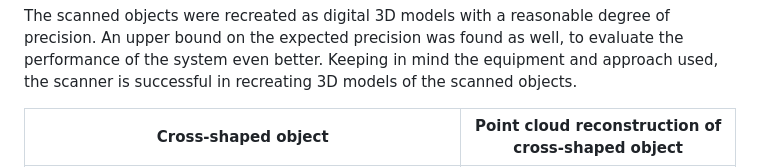
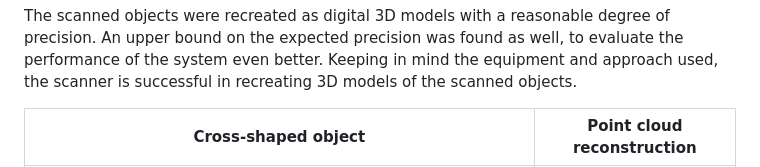
Before and after one commit to andreasgpetersen/30330-project---3D-Scanner-with-camera-and-laser, a Markdown page: README.md, the part around one of its changes. Drawn GitHub-style.

```diff
--- a/README.md
+++ b/README.md
@@ -18,5 +18,5 @@ By following the outlined steps, a simple 3D scanner was developed. An operative
 
 The scanned objects were recreated as digital 3D models with a reasonable degree of precision. An upper bound on the expected precision was found as well, to evaluate the performance of the system even better. Keeping in mind the equipment and approach used, the scanner is successful in recreating 3D models of the scanned objects.
 
-Cross-shaped object       |  Point cloud reconstruction of cross-shaped object
+Cross-shaped object       |  Point cloud reconstruction
 :-------------------------:|:-------------------------:
```
Also changed, not shown: other parts of README.md (+5 -1 lines).
